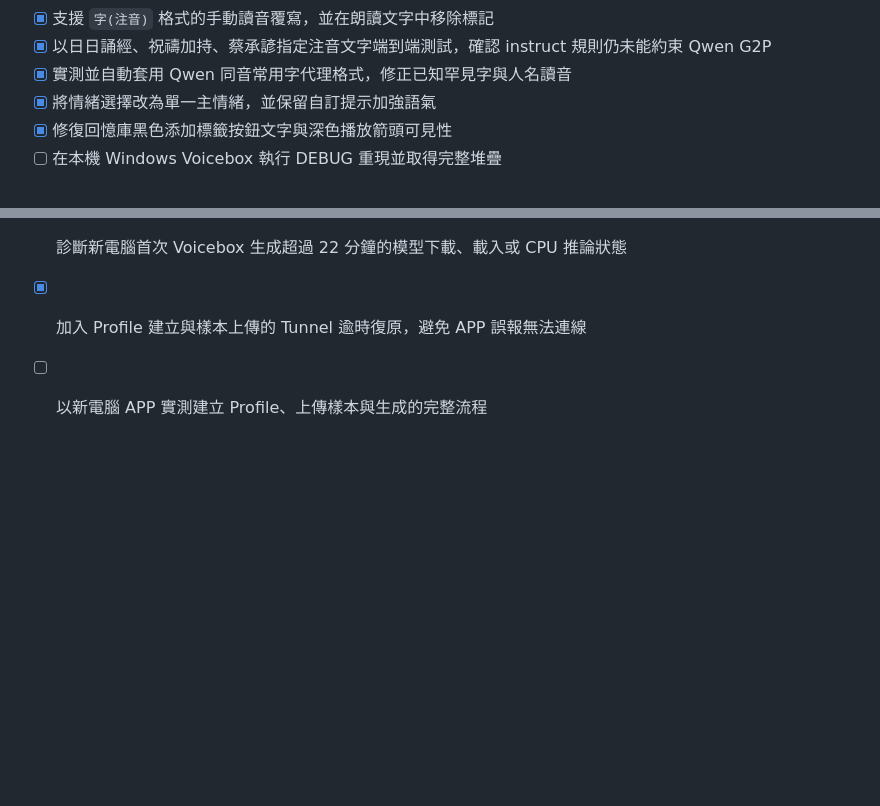
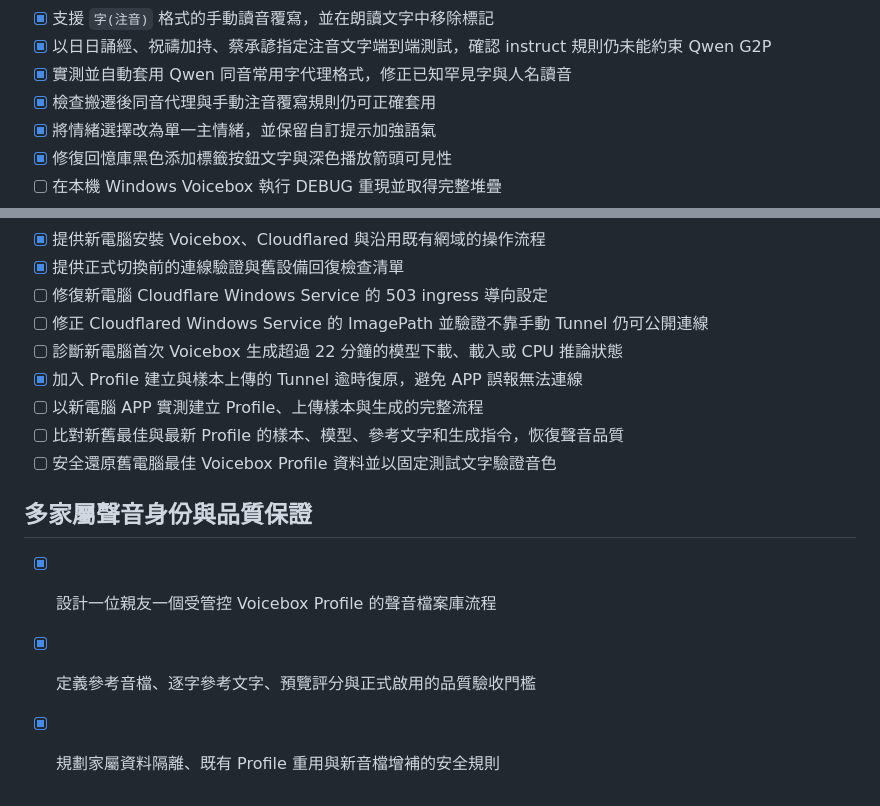
Before and after one commit to TimeASpace0914/EchoAPP, a Markdown page: todo.md, 2 parts joined by grey strips. GitHub-like rendering; blank space fills up the shorter version.

Commit message:
Checkpoint: 新增多家屬聲音身份、Profile 品質驗收、家屬資料隔離與分階段落地藍圖，作為正式服務家屬前的聲音品質標準。

```diff
--- a/todo.md
+++ b/todo.md
@@ -386,6 +386,7 @@
 - [x] 支援 `字(注音)` 格式的手動讀音覆寫，並在朗讀文字中移除標記
 - [x] 以日日誦經、祝禱加持、蔡承諺指定注音文字端到端測試，確認 instruct 規則仍未能約束 Qwen G2P
 - [x] 實測並自動套用 Qwen 同音常用字代理格式，修正已知罕見字與人名讀音
+- [x] 檢查搬遷後同音代理與手動注音覆寫規則仍可正確套用
 - [x] 將情緒選擇改為單一主情緒，並保留自訂提示加強語氣
 - [x] 修復回憶庫黑色添加標籤按鈕文字與深色播放箭頭可見性
 - [ ] 在本機 Windows Voicebox 執行 DEBUG 重現並取得完整堆疊
@@ -401,3 +402,11 @@
 - [ ] 診斷新電腦首次 Voicebox 生成超過 22 分鐘的模型下載、載入或 CPU 推論狀態
 - [x] 加入 Profile 建立與樣本上傳的 Tunnel 逾時復原，避免 APP 誤報無法連線
 - [ ] 以新電腦 APP 實測建立 Profile、上傳樣本與生成的完整流程
+- [ ] 比對新舊最佳與最新 Profile 的樣本、模型、參考文字和生成指令，恢復聲音品質
+- [ ] 安全還原舊電腦最佳 Voicebox Profile 資料並以固定測試文字驗證音色
+
+## 多家屬聲音身份與品質保證
+
+- [x] 設計一位親友一個受管控 Voicebox Profile 的聲音檔案庫流程
+- [x] 定義參考音檔、逐字參考文字、預覽評分與正式啟用的品質驗收門檻
+- [x] 規劃家屬資料隔離、既有 Profile 重用與新音檔增補的安全規則
```
Also changed, not shown: docs/MULTI_FAMILY_VOICE_QUALITY_BLUEPRINT.md (added, +91 -0 lines).
